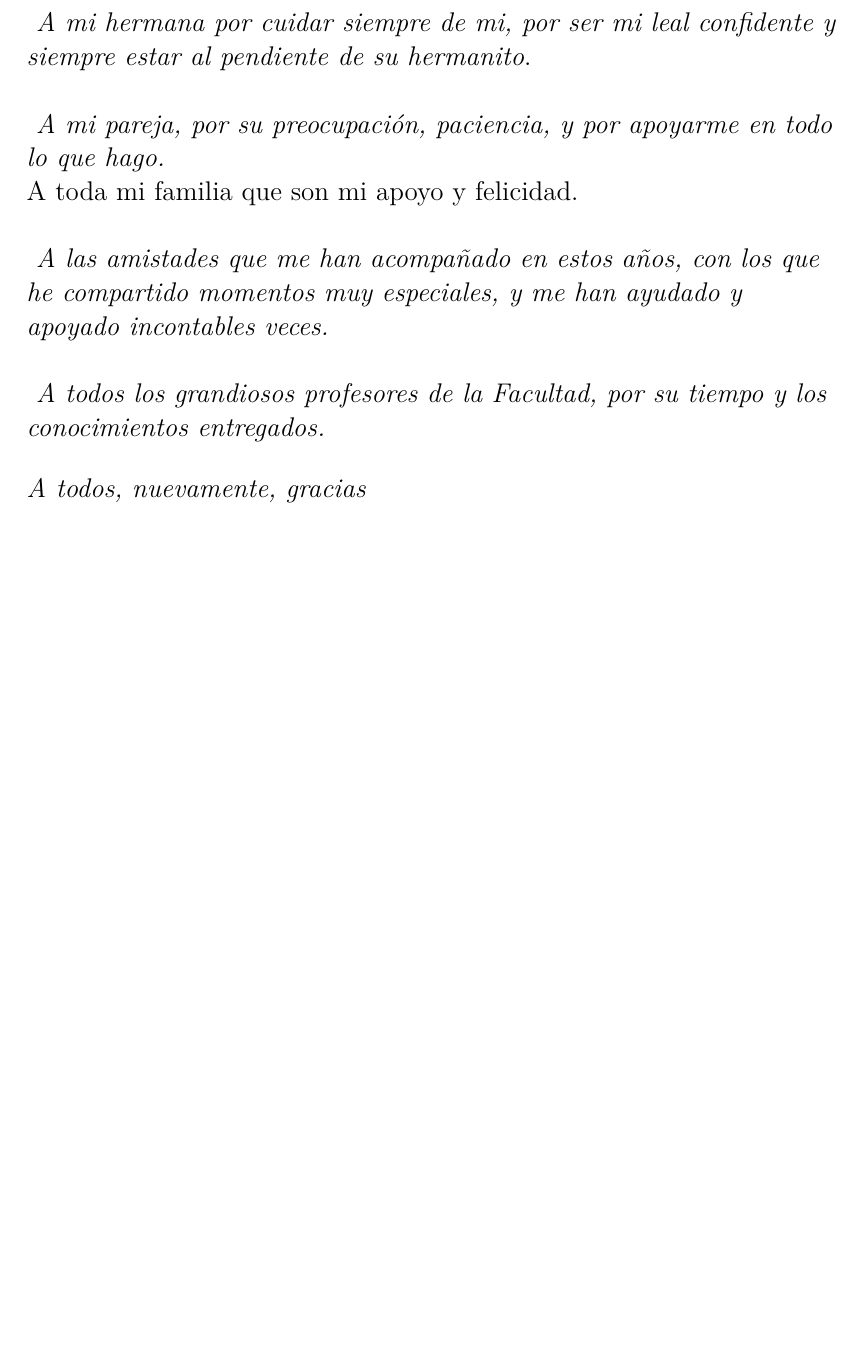
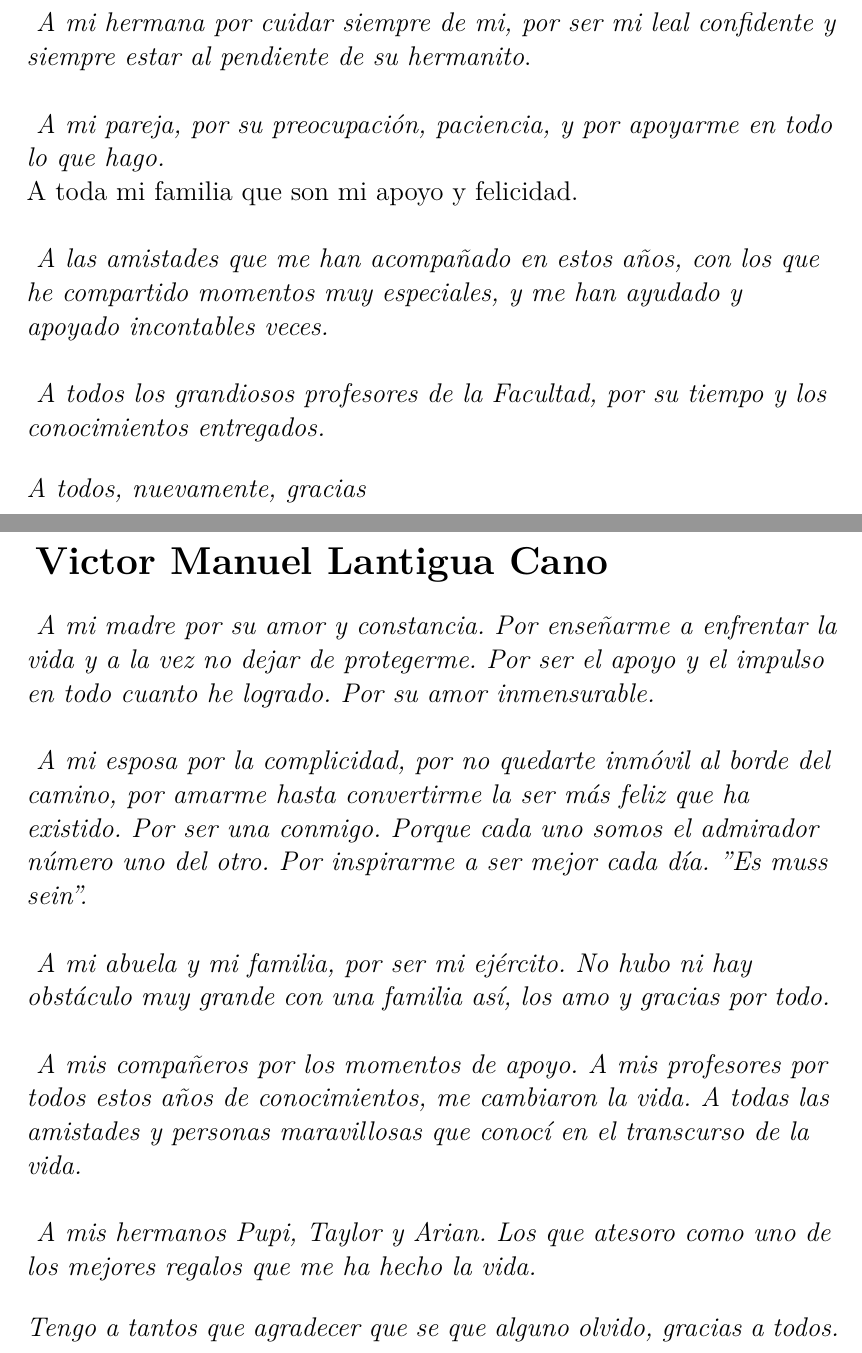
Before and after one commit to OneHealthThesis/HCVetDocument, a LaTeX thesis (document/Thesis.tex, which reads document/FrontMatter/Thanks.tex): part of page 3 of 62 before the commit and two parts of pages 3 and 4 of 63 after it, the two joined at a grey line, cut so that both start at the same text, the shorter picture padded with empty space. Compiled offline with pdfLaTeX.

Commit message:
Update Thanks.tex

```diff
--- a/document/FrontMatter/Thanks.tex
+++ b/document/FrontMatter/Thanks.tex
@@ -22,6 +22,30 @@
 		\newline
 
 		\emph{A todos, nuevamente, gracias}}
+
+	\newpage
+
+	\textbf{ {\LARGE Victor Manuel Lantigua Cano}}
+		\newline
+
+		{\large
+		\emph{	A mi madre por su amor y constancia. Por enseñarme a enfrentar la vida y a la vez no dejar de protegerme. Por ser el apoyo y el impulso en todo cuanto he logrado. Por su amor inmensurable.}
+			\newline
+
+		\emph{	A mi esposa por la complicidad, por no quedarte inmóvil al borde del camino, por amarme hasta convertirme la ser más feliz que ha existido. Por ser una conmigo. Porque cada uno somos el admirador número uno del otro. Por inspirarme a ser mejor cada día. ''Es muss sein''.}
+			\newline
+
+		\emph{	A mi abuela y mi familia, por ser mi ejército. No hubo ni hay obstáculo muy grande con una familia así, los amo y gracias por todo. }
+			\newline
+
+		\emph{	A mis compañeros por los momentos de apoyo. A mis profesores por todos estos años de conocimientos, me cambiaron la vida. A todas las amistades y personas maravillosas que conocí en el transcurso de la vida.}
+			\newline
+
+		\emph{	A mis hermanos Pupi, Taylor y Arian. Los que atesoro como uno de los mejores regalos que me ha hecho la vida.}
+			\newline
+
+		\emph{Tengo a tantos que agradecer que se que alguno olvido, gracias a todos.}}
+
 	\end{flushleft}
 
 
```
Also changed, not shown: document/FrontMatter/Thanks.tex (1 more changed lines).
